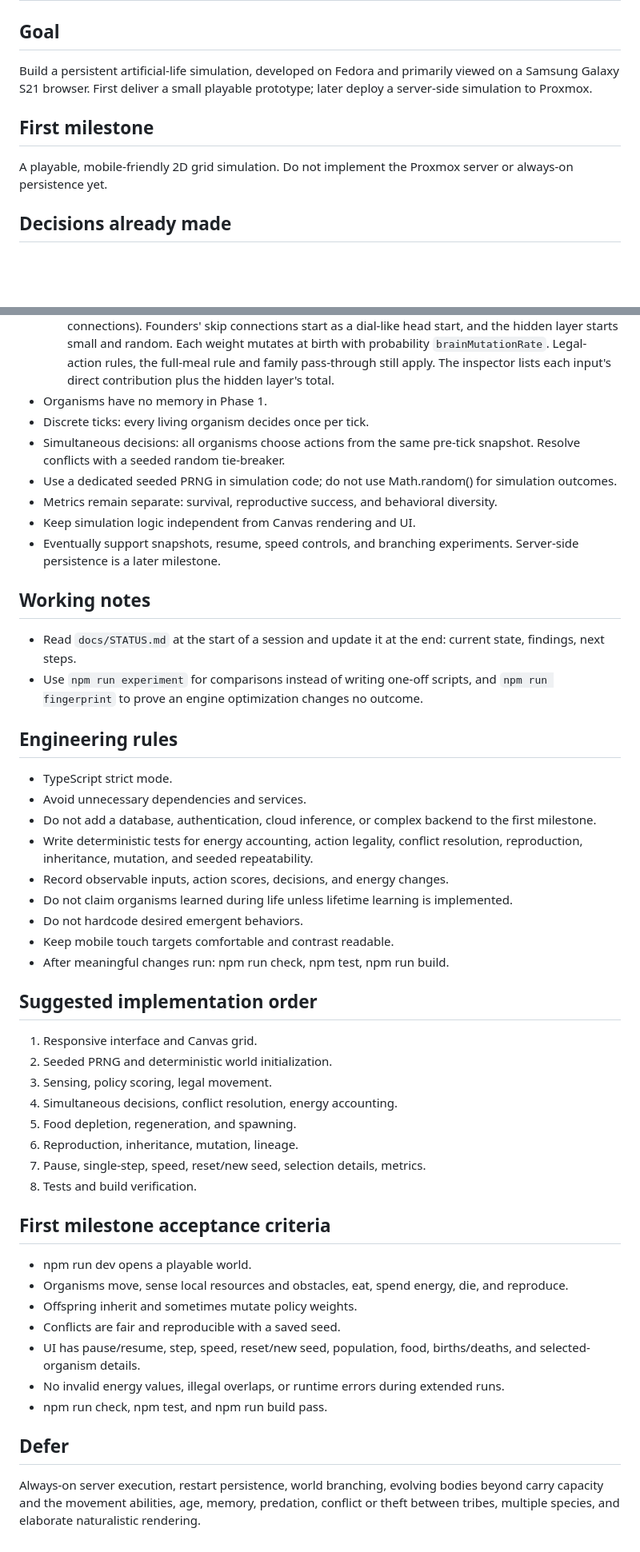
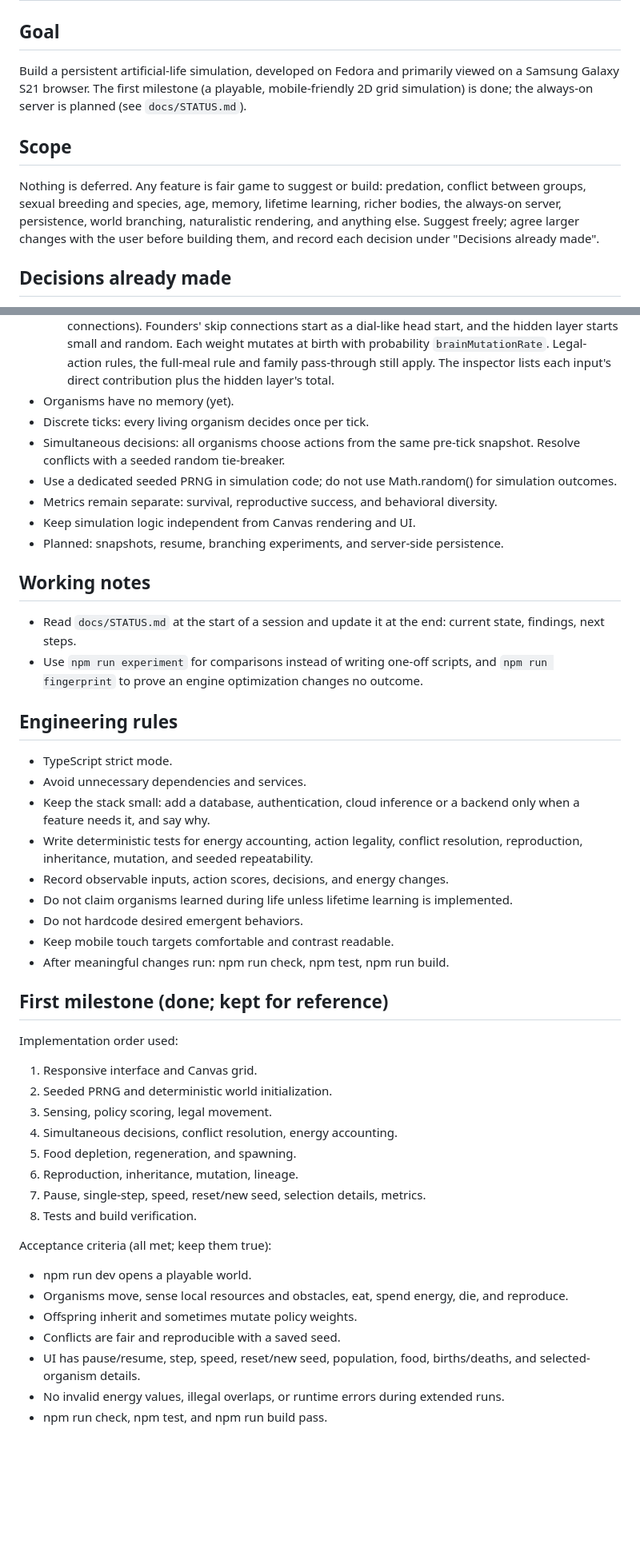
Before and after one commit to jcoleman1005/artificial-life, a Markdown page: AGENTS.md, 2 parts joined by grey strips. Shown at 80% size. Rendered like a GitHub page; blank space fills up the shorter version.

Commit message:
AGENTS.md: nothing is deferred; any feature is fair game to suggest
Replace the Defer list with a Scope section, mark the first milestone as
done (its criteria stay as invariants), and drop 'Phase 1' and
'first milestone' limits from the rules.

Co-Authored-By: Claude Opus 5.5 <noreply@anthropic.com>
Claude-Session: https://claude.ai/code/session_014i9gHHebZdSyqBLRVcYifc

```diff
--- a/AGENTS.md
+++ b/AGENTS.md
@@ -1,10 +1,10 @@
 # Artificial Life Lab — Agent Instructions
 
 ## Goal
-Build a persistent artificial-life simulation, developed on Fedora and primarily viewed on a Samsung Galaxy S21 browser. First deliver a small playable prototype; later deploy a server-side simulation to Proxmox.
+Build a persistent artificial-life simulation, developed on Fedora and primarily viewed on a Samsung Galaxy S21 browser. The first milestone (a playable, mobile-friendly 2D grid simulation) is done; the always-on server is planned (see `docs/STATUS.md`).
 
-## First milestone
-A playable, mobile-friendly 2D grid simulation. Do not implement the Proxmox server or always-on persistence yet.
+## Scope
+Nothing is deferred. Any feature is fair game to suggest or build: predation, conflict between groups, sexual breeding and species, age, memory, lifetime learning, richer bodies, the always-on server, persistence, world branching, naturalistic rendering, and anything else. Suggest freely; agree larger changes with the user before building them, and record each decision under "Decisions already made".
 
 ## Decisions already made
 - Visual-first world, with expandable organism inspection, statistics, and experiment controls.
@@ -40,13 +40,13 @@ A playable, mobile-friendly 2D grid simulation. Do not implement the Proxmox ser
 - Two inherited controllers; `controller` picks which one chooses actions ('dials' or 'brain'). Every organism carries and inherits both, so the switch works mid-run and runs can be compared on the same seed. **The brain is the default and the main controller**; the dials are kept as the interpretable reference and control group.
   - Dials: the interpretable weighted policy (one evolvable weight per tendency, including `restDrive` for resting). New behaviours go into the brain first; add a dial only when an experiment needs a readable baseline for that behaviour. Under the brain the dial weights still inherit and mutate but steer nothing, so they only drift; never read them as evidence of selection in brain runs.
   - Brain: a tiny neural network (33 action features → 6 tanh hidden units → score, plus direct "skip" connections). Founders' skip connections start as a dial-like head start, and the hidden layer starts small and random. Each weight mutates at birth with probability `brainMutationRate`. Legal-action rules, the full-meal rule and family pass-through still apply. The inspector lists each input's direct contribution plus the hidden layer's total.
-- Organisms have no memory in Phase 1.
+- Organisms have no memory (yet).
 - Discrete ticks: every living organism decides once per tick.
 - Simultaneous decisions: all organisms choose actions from the same pre-tick snapshot. Resolve conflicts with a seeded random tie-breaker.
 - Use a dedicated seeded PRNG in simulation code; do not use Math.random() for simulation outcomes.
 - Metrics remain separate: survival, reproductive success, and behavioral diversity.
 - Keep simulation logic independent from Canvas rendering and UI.
-- Eventually support snapshots, resume, speed controls, and branching experiments. Server-side persistence is a later milestone.
+- Planned: snapshots, resume, branching experiments, and server-side persistence.
 
 ## Working notes
 - Read `docs/STATUS.md` at the start of a session and update it at the end: current state, findings, next steps.
@@ -55,7 +55,7 @@ A playable, mobile-friendly 2D grid simulation. Do not implement the Proxmox ser
 ## Engineering rules
 - TypeScript strict mode.
 - Avoid unnecessary dependencies and services.
-- Do not add a database, authentication, cloud inference, or complex backend to the first milestone.
+- Keep the stack small: add a database, authentication, cloud inference or a backend only when a feature needs it, and say why.
 - Write deterministic tests for energy accounting, action legality, conflict resolution, reproduction, inheritance, mutation, and seeded repeatability.
 - Record observable inputs, action scores, decisions, and energy changes.
 - Do not claim organisms learned during life unless lifetime learning is implemented.
@@ -63,7 +63,8 @@ A playable, mobile-friendly 2D grid simulation. Do not implement the Proxmox ser
 - Keep mobile touch targets comfortable and contrast readable.
 - After meaningful changes run: npm run check, npm test, npm run build.
 
-## Suggested implementation order
+## First milestone (done; kept for reference)
+Implementation order used:
 1. Responsive interface and Canvas grid.
 2. Seeded PRNG and deterministic world initialization.
 3. Sensing, policy scoring, legal movement.
@@ -73,7 +74,7 @@ A playable, mobile-friendly 2D grid simulation. Do not implement the Proxmox ser
 7. Pause, single-step, speed, reset/new seed, selection details, metrics.
 8. Tests and build verification.
 
-## First milestone acceptance criteria
+Acceptance criteria (all met; keep them true):
 - npm run dev opens a playable world.
 - Organisms move, sense local resources and obstacles, eat, spend energy, die, and reproduce.
 - Offspring inherit and sometimes mutate policy weights.
@@ -81,6 +82,3 @@ A playable, mobile-friendly 2D grid simulation. Do not implement the Proxmox ser
 - UI has pause/resume, step, speed, reset/new seed, population, food, births/deaths, and selected-organism details.
 - No invalid energy values, illegal overlaps, or runtime errors during extended runs.
 - npm run check, npm test, and npm run build pass.
-
-## Defer
-Always-on server execution, restart persistence, world branching, evolving bodies beyond carry capacity and the movement abilities, age, memory, predation, conflict or theft between tribes, multiple species, and elaborate naturalistic rendering.
```
Also changed, not shown: other parts of AGENTS.md (+1 -1 lines), docs/STATUS.md (+1 -1 lines).
